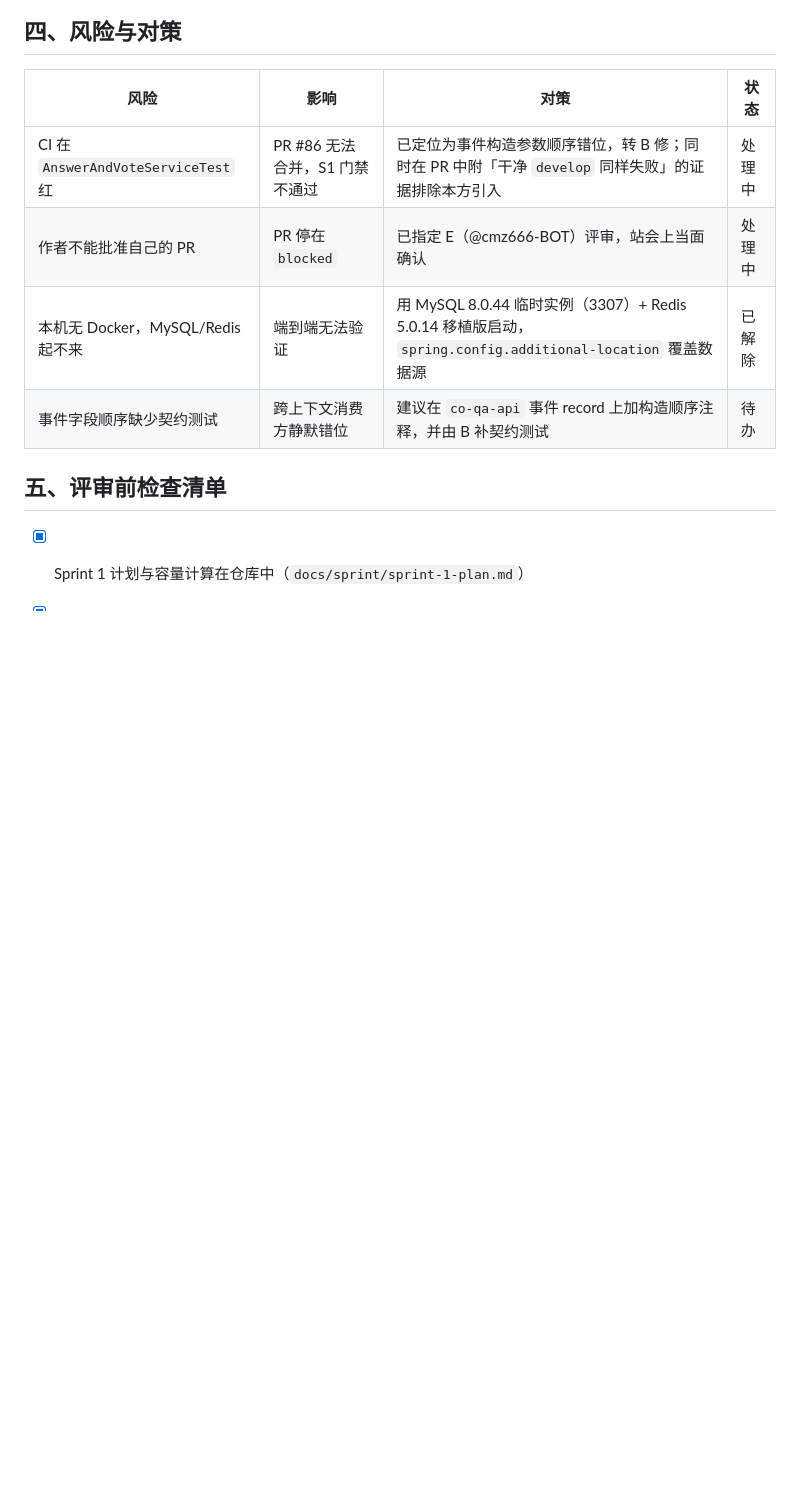
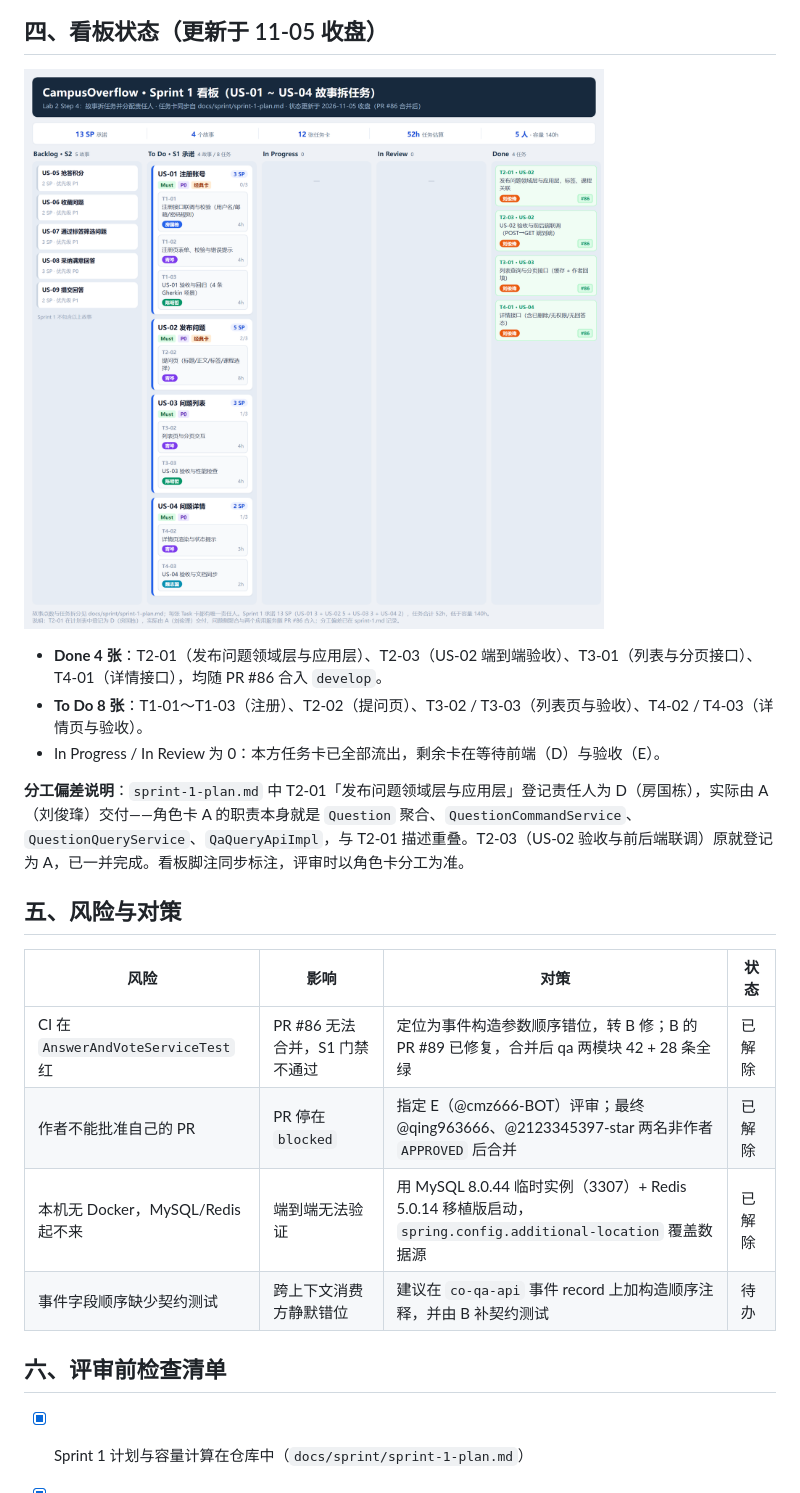
Before and after one commit to 2123345397-star/CampusOverflow, a Markdown page: docs/scrum/sprint-1.md, the part around one of its changes. Rendered like a GitHub page; pictures changed too: docs/sprint-1-backlog.png; blank space fills up the shorter version.

```diff
--- a/docs/scrum/sprint-1.md
+++ b/docs/scrum/sprint-1.md
@@ -66,16 +69,26 @@
 
 ![Sprint 1 燃尽图](sprint-1-burndown.png)
 
-## 四、风险与对策
+## 四、看板状态（更新于 11-05 收盘）
+
+![Sprint 1 看板](../sprint-1-backlog.png)
+
+- **Done 4 张**：T2-01（发布问题领域层与应用层）、T2-03（US-02 端到端验收）、T3-01（列表与分页接口）、T4-01（详情接口），均随 PR #86 合入 `develop`。
+- **To Do 8 张**：T1-01～T1-03（注册）、T2-02（提问页）、T3-02 / T3-03（列表页与验收）、T4-02 / T4-03（详情页与验收）。
+- In Progress / In Review 为 0：本方任务卡已全部流出，剩余卡在等待前端（D）与验收（E）。
+
+**分工偏差说明**：`sprint-1-plan.md` 中 T2-01「发布问题领域层与应用层」登记责任人为 D（房国栋），实际由 A（刘俊琒）交付——角色卡 A 的职责本身就是 `Question` 聚合、`QuestionCommandService`、`QuestionQueryService`、`QaQueryApiImpl`，与 T2-01 描述重叠。T2-03（US-02 验收与前后端联调）原就登记为 A，已一并完成。看板脚注同步标注，评审时以角色卡分工为准。
+
+## 五、风险与对策
 
 | 风险 | 影响 | 对策 | 状态 |
 | --- | --- | --- | --- |
-| CI 在 `AnswerAndVoteServiceTest` 红 | PR #86 无法合并，S1 门禁不通过 | 已定位为事件构造参数顺序错位，转 B 修；同时在 PR 中附「干净 `develop` 同样失败」的证据排除本方引入 | 处理中 |
-| 作者不能批准自己的 PR | PR 停在 `blocked` | 已指定 E（@cmz666-BOT）评审，站会上当面确认 | 处理中 |
+| CI 在 `AnswerAndVoteServiceTest` 红 | PR #86 无法合并，S1 门禁不通过 | 定位为事件构造参数顺序错位，转 B 修；B 的 PR #89 已修复，合并后 qa 两模块 42 + 28 条全绿 | 已解除 |
+| 作者不能批准自己的 PR | PR 停在 `blocked` | 指定 E（@cmz666-BOT）评审；最终 @qing963666、@2123345397-star 两名非作者 `APPROVED` 后合并 | 已解除 |
 | 本机无 Docker，MySQL/Redis 起不来 | 端到端无法验证 | 用 MySQL 8.0.44 临时实例（3307）+ Redis 5.0.14 移植版启动，`spring.config.additional-location` 覆盖数据源 | 已解除 |
 | 事件字段顺序缺少契约测试 | 跨上下文消费方静默错位 | 建议在 `co-qa-api` 事件 record 上加构造顺序注释，并由 B 补契约测试 | 待办 |
 
-## 五、评审前检查清单
+## 六、评审前检查清单
 
 - [x] Sprint 1 计划与容量计算在仓库中（`docs/sprint/sprint-1-plan.md`）
 - [x] 每日站会有记录、燃尽图有折线（本文件 + `sprint-1-burndown.png`）
```
Also changed, not shown: other parts of docs/scrum/sprint-1.md (+9 -5 lines), docs/lab4-submission/README.md (+11 -4 lines), docs/scrum/sprint-1-burndown.png.
